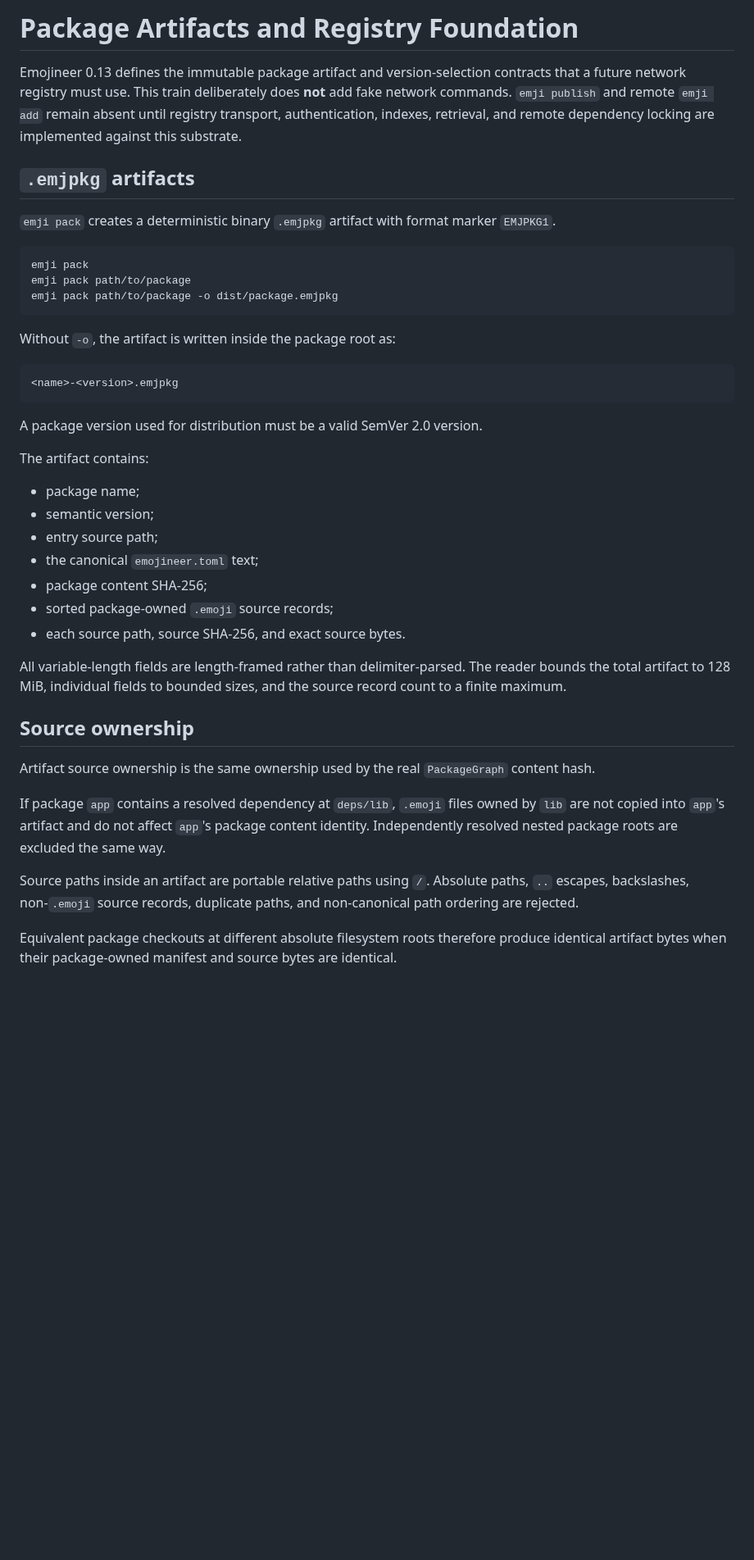
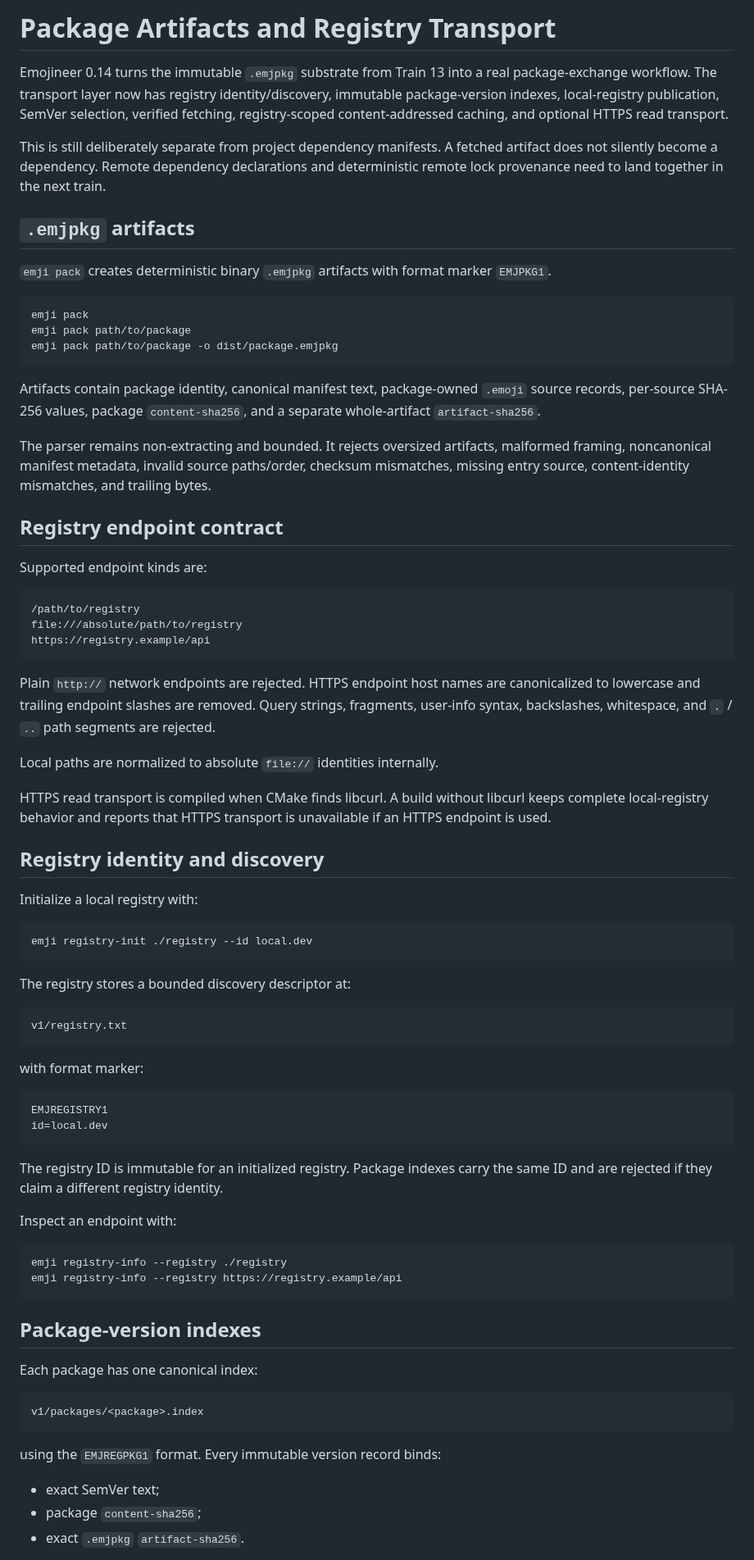
Before and after one commit to acrinym/Emojineer, a Markdown page: docs/REGISTRY.md, the part around one of its changes. Shown at 82% size. Rendered like a GitHub page; blank space fills up the shorter version.

Commit message:
Train 14: document registry protocol and trust boundaries

````diff
--- a/docs/REGISTRY.md
+++ b/docs/REGISTRY.md
@@ -1,10 +1,12 @@
-# Package Artifacts and Registry Foundation
+# Package Artifacts and Registry Transport
 
-Emojineer 0.13 defines the immutable package artifact and version-selection contracts that a future network registry must use. This train deliberately does **not** add fake network commands. `emji publish` and remote `emji add` remain absent until registry transport, authentication, indexes, retrieval, and remote dependency locking are implemented against this substrate.
+Emojineer 0.14 turns the immutable `.emjpkg` substrate from Train 13 into a real package-exchange workflow. The transport layer now has registry identity/discovery, immutable package-version indexes, local-registry publication, SemVer selection, verified fetching, registry-scoped content-addressed caching, and optional HTTPS read transport.
+
+This is still deliberately separate from project dependency manifests. A fetched artifact does not silently become a dependency. Remote dependency declarations and deterministic remote lock provenance need to land together in the next train.
 
 ## `.emjpkg` artifacts
 
-`emji pack` creates a deterministic binary `.emjpkg` artifact with format marker `EMJPKG1`.
+`emji pack` creates deterministic binary `.emjpkg` artifacts with format marker `EMJPKG1`.
 
 ```text
 emji pack
@@ -12,32 +14,67 @@ emji pack path/to/package
 emji pack path/to/package -o dist/package.emjpkg
 ```
 
-Without `-o`, the artifact is written inside the package root as:
+Artifacts contain package identity, canonical manifest text, package-owned `.emoji` source records, per-source SHA-256 values, package `content-sha256`, and a separate whole-artifact `artifact-sha256`.
+
+The parser remains non-extracting and bounded. It rejects oversized artifacts, malformed framing, noncanonical manifest metadata, invalid source paths/order, checksum mismatches, missing entry source, content-identity mismatches, and trailing bytes.
+
+## Registry endpoint contract
+
+Supported endpoint kinds are:
 
 ```text
-<name>-<version>.emjpkg
+/path/to/registry
+file:///absolute/path/to/registry
+https://registry.example/api
 ```
 
-A package version used for distribution must be a valid SemVer 2.0 version.
+Plain `http://` network endpoints are rejected. HTTPS endpoint host names are canonicalized to lowercase and trailing endpoint slashes are removed. Query strings, fragments, user-info syntax, backslashes, whitespace, and `.` / `..` path segments are rejected.
 
-The artifact contains:
+Local paths are normalized to absolute `file://` identities internally.
 
-- package name;
-- semantic version;
-- entry source path;
-- the canonical `emojineer.toml` text;
-- package content SHA-256;
-- sorted package-owned `.emoji` source records;
-- each source path, source SHA-256, and exact source bytes.
+HTTPS read transport is compiled when CMake finds libcurl. A build without libcurl keeps complete local-registry behavior and reports that HTTPS transport is unavailable if an HTTPS endpoint is used.
 
-All variable-length fields are length-framed rather than delimiter-parsed. The reader bounds the total artifact to 128 MiB, individual fields to bounded sizes, and the source record count to a finite maximum.
+## Registry identity and discovery
 
-## Source ownership
+Initialize a local registry with:
 
-Artifact source ownership is the same ownership used by the real `PackageGraph` content hash.
+```text
+emji registry-init ./registry --id local.dev
+```
 
-If package `app` contains a resolved dependency at `deps/lib`, `.emoji` files owned by `lib` are not copied into `app`'s artifact and do not affect `app`'s package content identity. Independently resolved nested package roots are excluded the same way.
+The registry stores a bounded discovery descriptor at:
 
-Source paths inside an artifact are portable relative paths using `/`. Absolute paths, `..` escapes, backslashes, non-`.emoji` source records, duplicate paths, and non-canonical path ordering are rejected.
+```text
+v1/registry.txt
+```
 
-Equivalent package checkouts at different absolute filesystem roots therefore produce identical artifact bytes when their package-owned manifest and source bytes are identical.
+with format marker:
+
+```text
+EMJREGISTRY1
+id=local.dev
+```
+
+The registry ID is immutable for an initialized registry. Package indexes carry the same ID and are rejected if they claim a different registry identity.
+
+Inspect an endpoint with:
+
+```text
+emji registry-info --registry ./registry
+emji registry-info --registry https://registry.example/api
+```
+
+## Package-version indexes
+
+Each package has one canonical index:
+
+```text
+v1/packages/<package>.index
+```
+
+using the `EMJREGPKG1` format. Every immutable version record binds:
+
+- exact SemVer text;
+- package `content-sha256`;
+- exact `.emjpkg` `artifact-sha256`.
+
````
Also changed, not shown: other parts of docs/REGISTRY.md (+81 -79 lines).
